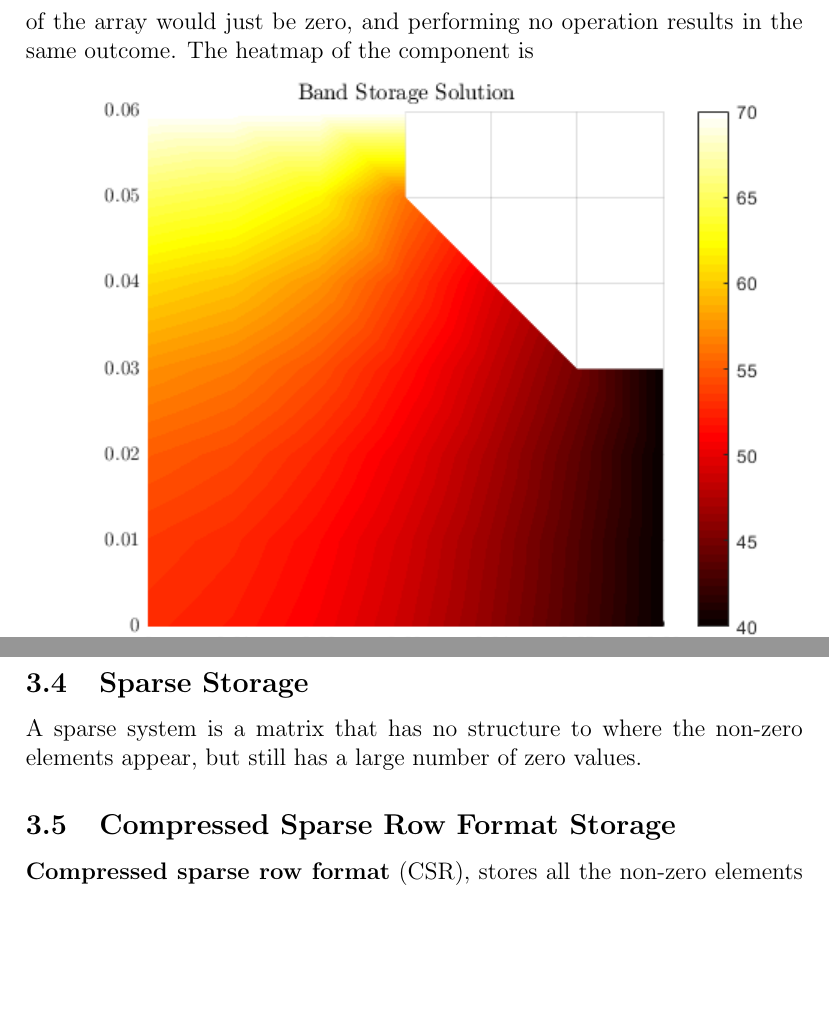
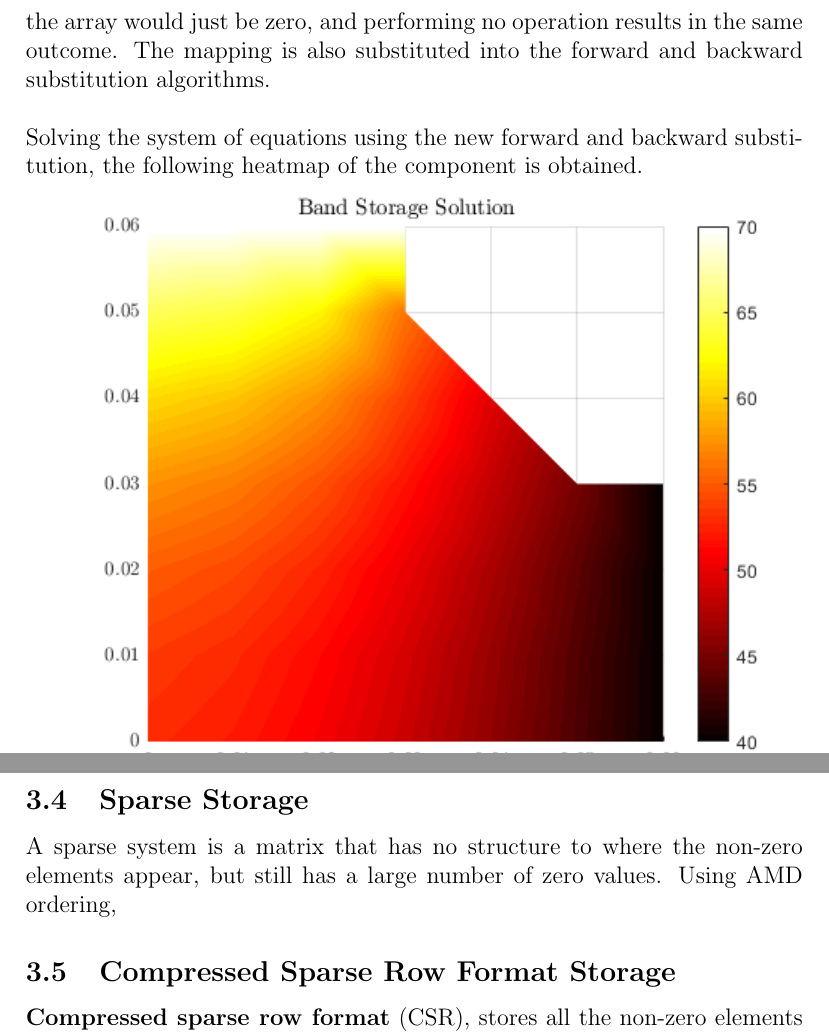
Before and after one commit to azurehutchings/Modelling-an-Electronic-Component-Case-Study, a LaTeX paper (Report/Report.tex): two parts of page 18 of 30, joined at a grey line, cut so that both start at the same text, the shorter picture padded with empty space. Compiled offline with pdfLaTeX.

```diff
--- a/Report/Report.tex
+++ b/Report/Report.tex
@@ -336,9 +336,9 @@
 \end{align*}
 To perform Cholesky factorisation on this matrix, and keeping the factorised matrix in the same dimension, the regular Cholesky factorisation method can be retooled using the previously mentioned mapping for band storage.
 The new algorithm must now check that the index $j-i+1$ is within the width of the matrix, as the column is less than the row count, and trying to access $A(i,j-i+1)$ would result in an error if $j-i+1$ was greater than the number of columns. In the original matrix, these values would have just been 0, and no change would happen.\\\\Performing the Banded Cholesky algorithm on the banded matrix yields\\\includegraphics{images/cholband.png}\\
-To use this factorised matrix, a new forward and backward method must be constructed. Luckily, the previous mapping can still be used. Care must be taken when working in a non-square matrix in both forward and backward substitution, as it is still possible to access elements outside of the new array. Adding checks before accessing the array to make sure the given index is within the bounds of the array solves the problem, as any element outside of the array would just be zero, and performing no operation results in the same outcome. The heatmap of the component is\\\includegraphics{images/bandsolution.png}
+To use this factorised matrix, a new forward and backward method must be constructed. Luckily, the previous mapping can still be used. Care must be taken when working in a non-square matrix in both forward and backward substitution, as it is still possible to access elements outside of the new array. Adding checks before accessing the array to make sure the given index is within the bounds of the array solves the problem, as any element outside of the array would just be zero, and performing no operation results in the same outcome. The mapping is also substituted into the forward and backward substitution algorithms.\\\\Solving the system of equations using the new forward and backward substitution, the following heatmap of the component is obtained.\\\includegraphics{images/bandsolution.png}
 \subsection{Sparse Storage}
-A sparse system is a matrix that has no structure to where the non-zero elements appear, but still has a large number of zero values.
+A sparse system is a matrix that has no structure to where the non-zero elements appear, but still has a large number of zero values. Using AMD ordering,
 \subsection{Compressed Sparse Row Format Storage}
 \textbf{Compressed sparse row format} (CSR), stores all the non-zero elements that are in a given matrix and it's respected row and column indices of these non-zero elements. CSR consists of three arrays: \textbf{rb} which stores the index of where each new row begins in both \textbf{c} and \textbf{v}; \textbf{c} which consists of the column indices; and \textbf{v} which contains the value of these elements. $\textbf{rb}$ ends with $nz + 1$, where $nz$ is the total number of non-zero elements in $A$.
 \\\\
```
Also changed, not shown: 9 other files.
